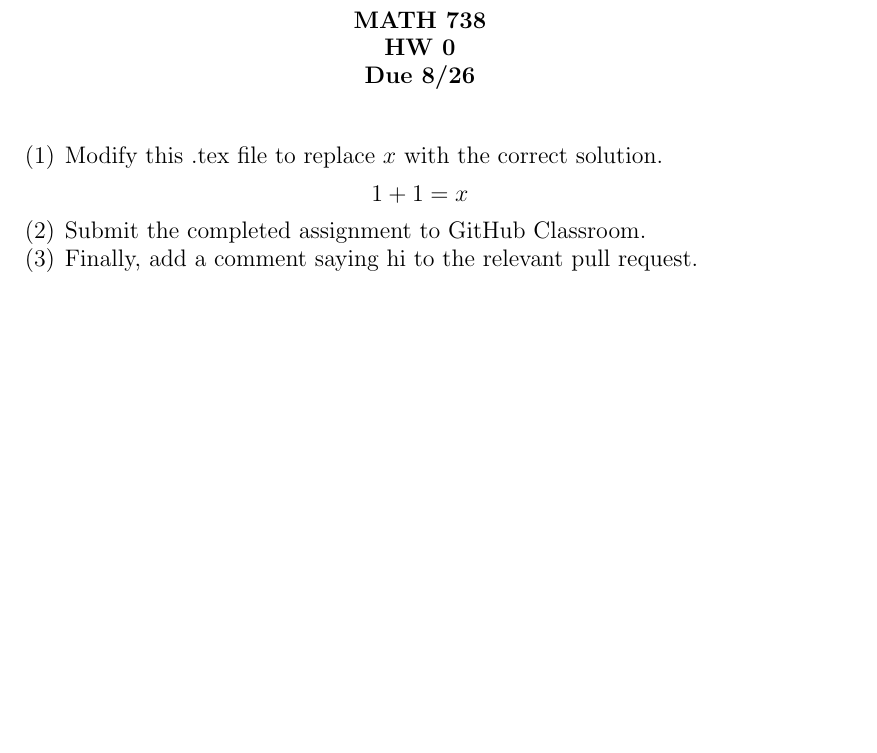
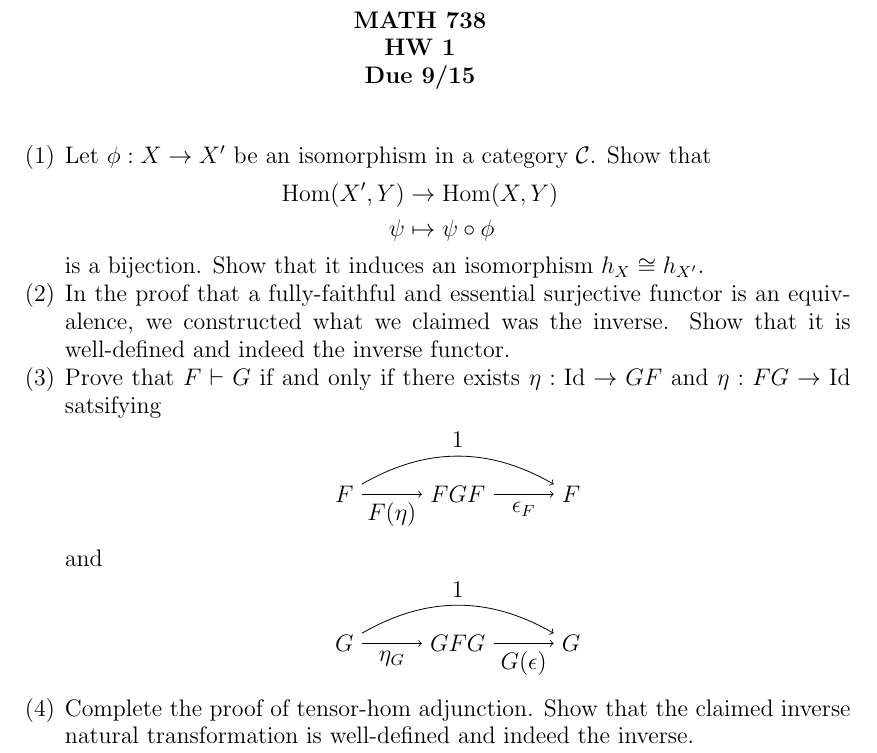
Before and after one commit to UofSC-Fall-2021-Math-738-001/homework-1, a LaTeX paper (hw.tex): part of the page, cut so that both start at the same text, the shorter picture padded with empty space. Compiled offline with pdfLaTeX.

Commit message:
hw.tex questions; new readme

```diff
--- a/hw.tex
+++ b/hw.tex
@@ -1,6 +1,7 @@
 \documentclass[12pt]{amsart}
 \usepackage{amsmath}
 \usepackage{amsfonts}
+\usepackage{tikz}
 
 \addtolength{\oddsidemargin}{-0.5in}
 \addtolength{\evensidemargin}{-0.5in}
@@ -11,18 +12,56 @@
 \begin{document}
 
 \centerline{\bf MATH 738}
-\centerline{\bf HW 0}
-\centerline{\bf Due 8/26}
+\centerline{\bf HW 1}
+\centerline{\bf Due 9/15}
 
 \vspace{2em}
 
+% -Isomorphisms induce natural isomorphism of h_X
+% -Check that F^{-1} on morphism is also a functor.
+% -Units/counits <=> adjunction
+% -Complete the proof of Tensor-Hom adjunction, check natural transformation
+% -Inverse of natural isomorphism is an natural transformation
+
 \begin{enumerate}
-    \item Modify this .tex file to replace $x$ with the correct solution.
-    \begin{displaymath}
-        1+1 = x
-    \end{displaymath}
-    \item Submit the completed assignment to GitHub Classroom.
-    \item Finally, add a comment saying hi to the relevant pull request.
+
+    \item Let $\phi : X \to X^\prime$ be an isomorphism in a category $\mathcal C$. Show that
+    \begin{align*}
+        \operatorname{Hom}(X^\prime,Y) & \to \operatorname{Hom}(X,Y) \\
+        \psi & \mapsto \psi \circ \phi
+    \end{align*}
+    is a bijection. Show that it induces an isomorphism $h_X \cong h_{X^\prime}$.
+
+    \item In the proof that a fully-faithful and essential surjective functor is an equivalence, we
+    constructed what we claimed was the inverse. Show that it is well-defined and indeed the inverse functor.
+
+    \item Prove that $F \vdash G$ if and only if there exists $\eta : \operatorname{Id} \to GF$ and $\eta
+    : FG \to \operatorname{Id}$ satsifying
+    \begin{center}
+    \begin{tikzpicture}
+        \node at (0,0) (F1) {$F$};
+        \node at (2,0) (FGF) {$FGF$};
+        \node at (4,0) (F2) {$F$};
+        \draw[->] (F1) -- node[below] {$F(\eta)$} (FGF);
+        \draw[->] (FGF) -- node[below] {$\epsilon_F$} (F2);
+        \draw[->] (F1) to [out=30,in=150] node[above] {$1$} (F2);
+    \end{tikzpicture}
+    \end{center}
+    and
+    \begin{center}
+    \begin{tikzpicture}
+        \node at (0,0) (G1) {$G$};
+        \node at (2,0) (GFG) {$GFG$};
+        \node at (4,0) (G2) {$G$};
+        \draw[->] (G1) -- node[below] {$\eta_G$} (GFG);
+        \draw[->] (GFG) -- node[below] {$G(\epsilon)$} (G2);
+        \draw[->] (G1) to [out=30,in=150] node[above] {$1$} (G2);
+    \end{tikzpicture}
+    \end{center}
+
+    \item Complete the proof of tensor-hom adjunction. Show that the claimed inverse natural transformation is
+    well-defined and indeed the inverse.
+
 \end{enumerate}
 
 \end{document}
```
Also changed, not shown: README.md, hw.pdf.
